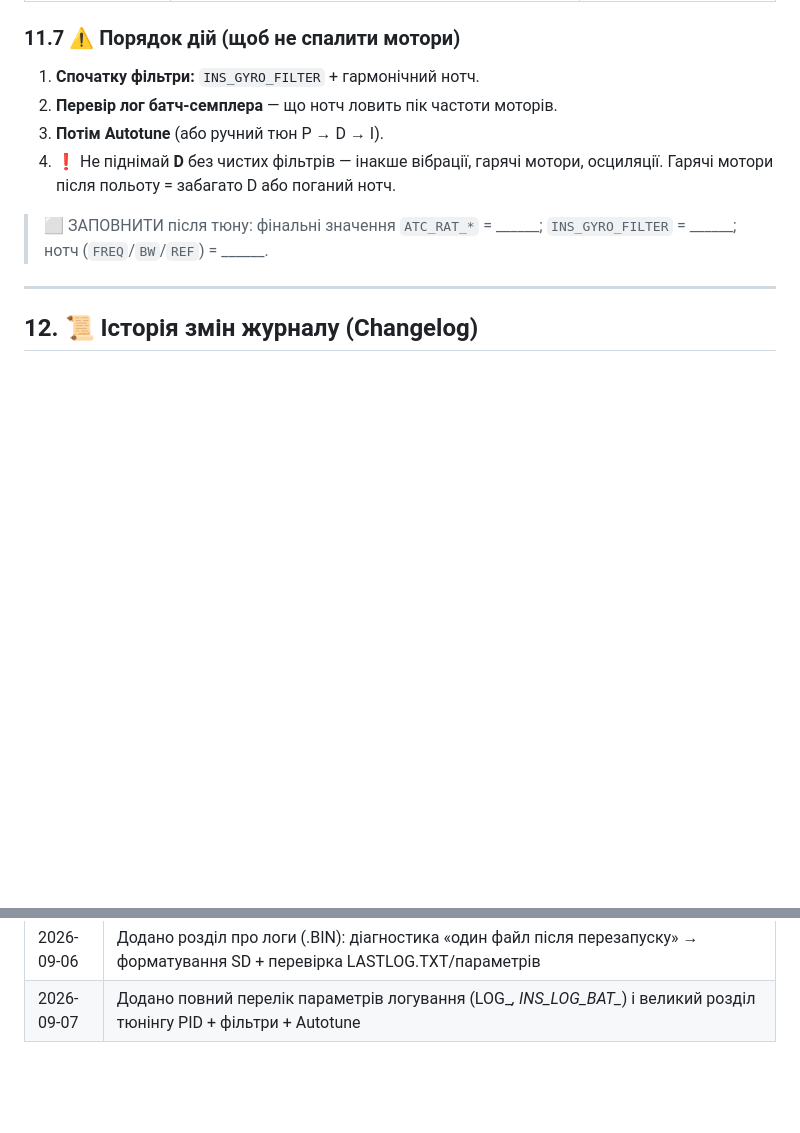
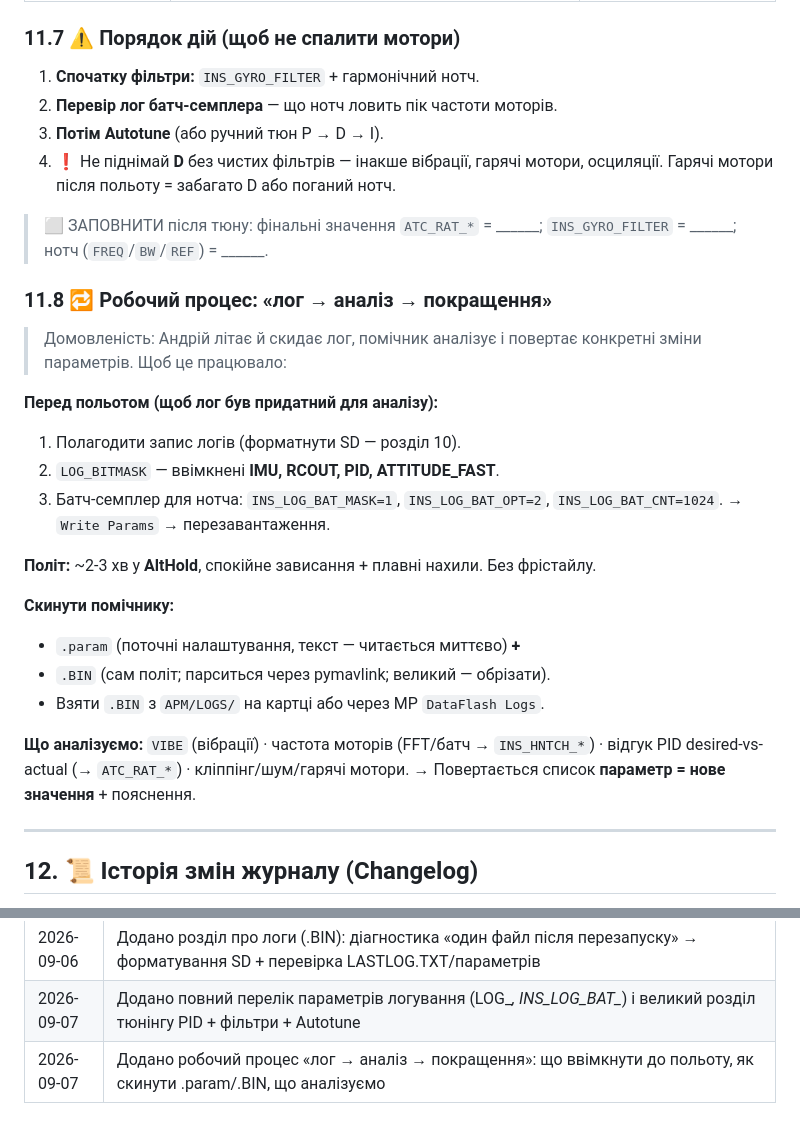
Before and after one commit to Aorpon1/andriy-assistant, a Markdown page: drone-7-ardupilot.md, 2 parts joined by grey strips. Drawn GitHub-style; blank space fills up the shorter version.

Commit message:
Document log-analysis workflow for tuning
Add the "log -> analyze -> improve" workflow: pre-flight logging setup that
makes a log usable (SD fix, LOG_BITMASK bits, batch sampler), the test-flight
profile, how to share .param and .BIN files, and what gets analyzed.

Co-Authored-By: Claude Opus 4.8 <noreply@anthropic.com>
Claude-Session: https://claude.ai/code/session_01GLSEAqkW5xqoeCfBRdSTS4

```diff
--- a/drone-7-ardupilot.md
+++ b/drone-7-ardupilot.md
@@ -445,6 +445,27 @@ ArduPilot надсилає лише «коди символів», а вигля
 > ⬜ ЗАПОВНИТИ після тюну: фінальні значення `ATC_RAT_*` = ______;
 > `INS_GYRO_FILTER` = ______; нотч (`FREQ`/`BW`/`REF`) = ______.
 
+### 11.8 🔁 Робочий процес: «лог → аналіз → покращення»
+> Домовленість: Андрій літає й скидає лог, помічник аналізує і повертає
+> конкретні зміни параметрів. Щоб це працювало:
+
+**Перед польотом (щоб лог був придатний для аналізу):**
+1. Полагодити запис логів (форматнути SD — розділ 10).
+2. `LOG_BITMASK` — ввімкнені **IMU, RCOUT, PID, ATTITUDE_FAST**.
+3. Батч-семплер для нотча: `INS_LOG_BAT_MASK=1`, `INS_LOG_BAT_OPT=2`,
+   `INS_LOG_BAT_CNT=1024`. → `Write Params` → перезавантаження.
+
+**Політ:** ~2-3 хв у **AltHold**, спокійне зависання + плавні нахили. Без фрістайлу.
+
+**Скинути помічнику:**
+- `.param` (поточні налаштування, текст — читається миттєво) **+**
+- `.BIN` (сам політ; парситься через pymavlink; великий — обрізати).
+- Взяти `.BIN` з `APM/LOGS/` на картці або через MP `DataFlash Logs`.
+
+**Що аналізуємо:** `VIBE` (вібрації) · частота моторів (FFT/батч → `INS_HNTCH_*`)
+· відгук PID desired-vs-actual (→ `ATC_RAT_*`) · кліппінг/шум/гарячі мотори.
+→ Повертається список **параметр = нове значення** + пояснення.
+
 ---
 
 ## 12. 📜 Історія змін журналу (Changelog)
@@ -463,3 +484,4 @@ ArduPilot надсилає лише «коди символів», а вигля
 | 2026-09-06 | Додано готову розкладку OSD під лонг-рендж (2 екрани), попередження-миготіння та перемикання екранів |
 | 2026-09-06 | Додано розділ про логи (.BIN): діагностика «один файл після перезапуску» → форматування SD + перевірка LASTLOG.TXT/параметрів |
 | 2026-09-07 | Додано повний перелік параметрів логування (LOG_*, INS_LOG_BAT_*) і великий розділ тюнінгу PID + фільтри + Autotune |
+| 2026-09-07 | Додано робочий процес «лог → аналіз → покращення»: що ввімкнути до польоту, як скинути .param/.BIN, що аналізуємо |
```
